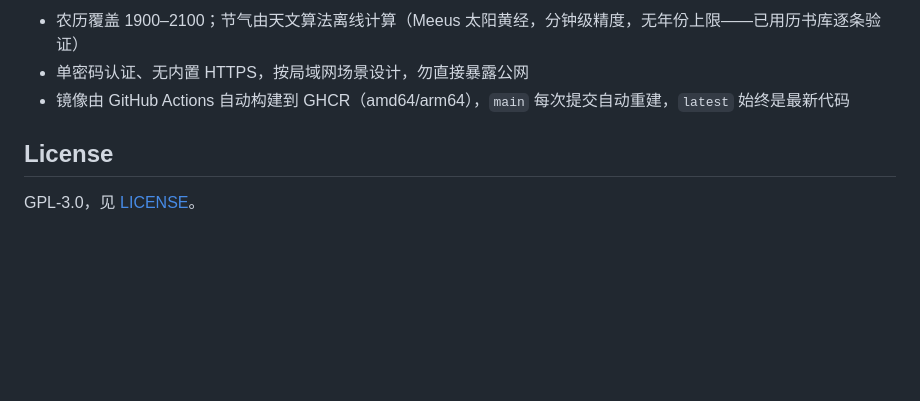
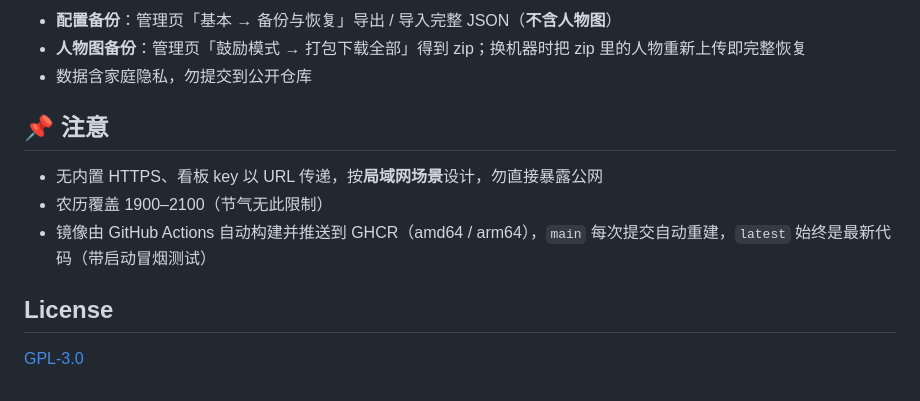
Before and after one commit to ZevAlain/KindleDashboard, a Markdown page: README.md, the part around one of its changes. GitHub-like rendering; blank space fills up the shorter version.

```diff
--- a/README.md
+++ b/README.md
@@ -47,8 +62,14 @@ pip install -r requirements.txt && python app.py
 
-- 农历覆盖 1900–2100；节气由天文算法离线计算（Meeus 太阳黄经，分钟级精度，无年份上限——已用历书库逐条验证）
-- 单密码认证、无内置 HTTPS，按局域网场景设计，勿直接暴露公网
-- 镜像由 GitHub Actions 自动构建到 GHCR（amd64/arm64），`main` 每次提交自动重建，`latest` 始终是最新代码
+- **配置备份**：管理页「基本 → 备份与恢复」导出 / 导入完整 JSON（**不含人物图**）
+- **人物图备份**：管理页「鼓励模式 → 打包下载全部」得到 zip；换机器时把 zip 里的人物重新上传即完整恢复
+- 数据含家庭隐私，勿提交到公开仓库
+
+## 📌 注意
+
+- 无内置 HTTPS、看板 key 以 URL 传递，按**局域网场景**设计，勿直接暴露公网
+- 农历覆盖 1900–2100（节气无此限制）
+- 镜像由 GitHub Actions 自动构建并推送到 GHCR（amd64 / arm64），`main` 每次提交自动重建，`latest` 始终是最新代码（带启动冒烟测试）
 
 ## License
 
-GPL-3.0，见 [LICENSE](LICENSE)。
+[GPL-3.0](LICENSE)
```
Also changed, not shown: other parts of README.md (+28 -13 lines).
